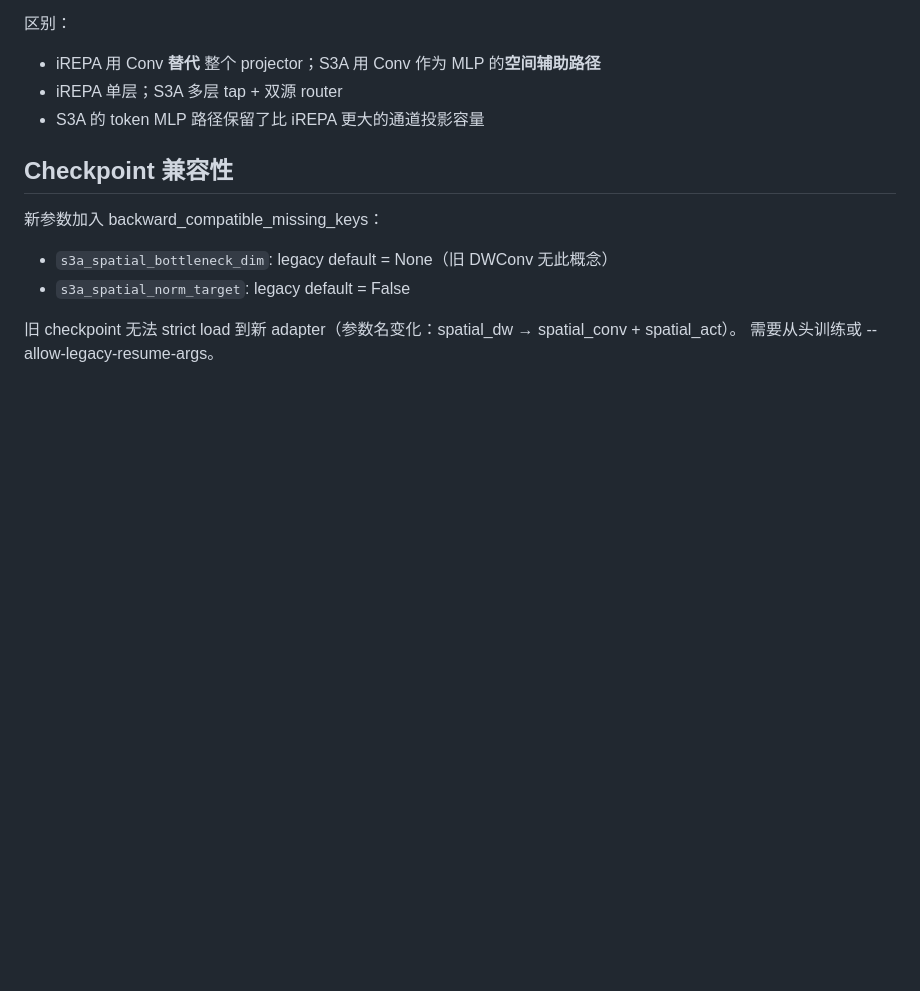
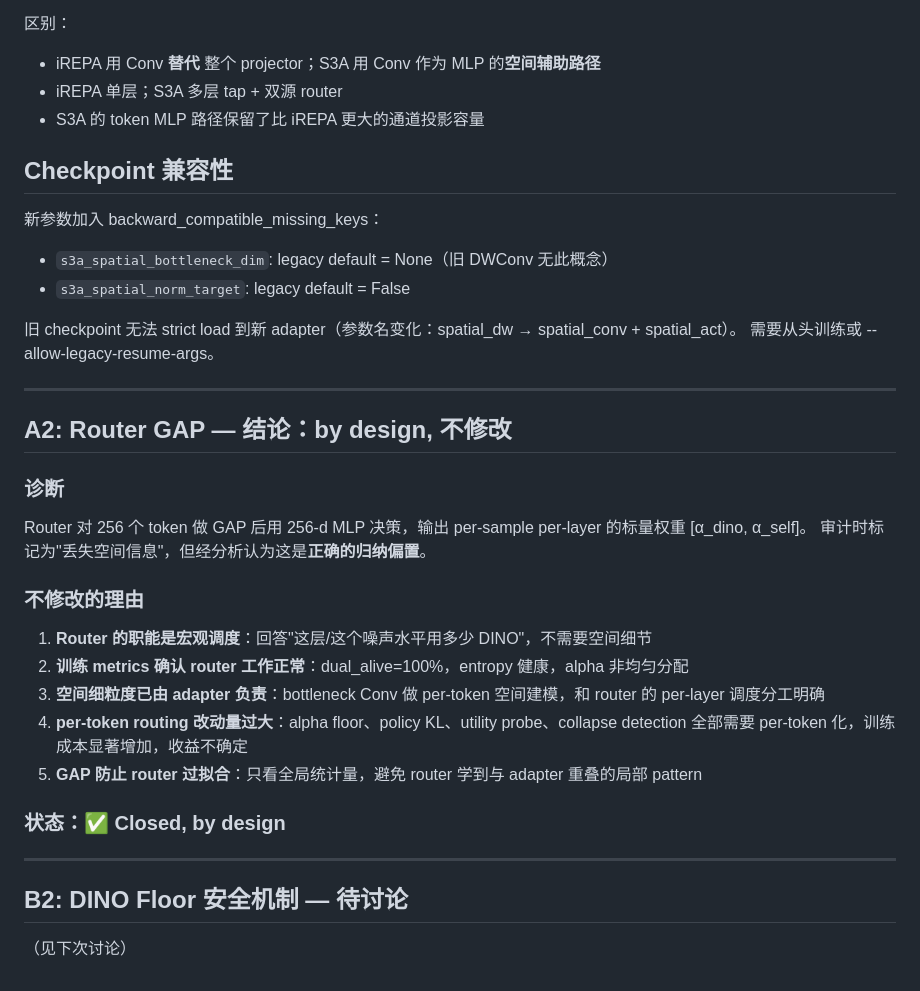
Before and after one commit to ProAlize/2026test, a Markdown page: review/0420/s3a_v4_bottleneck_conv.md, the part around the change. GitHub-like rendering; blank space fills up the shorter version.

Commit message:
docs: update review/0420 — A2 Router GAP closed as by-design

```diff
--- a/review/0420/s3a_v4_bottleneck_conv.md
+++ b/review/0420/s3a_v4_bottleneck_conv.md
@@ -85,3 +85,28 @@ iREPA 的两个改动：
 
 旧 checkpoint 无法 strict load 到新 adapter（参数名变化：spatial_dw → spatial_conv + spatial_act）。
 需要从头训练或 --allow-legacy-resume-args。
+
+---
+
+## A2: Router GAP — 结论：by design, 不修改
+
+### 诊断
+
+Router 对 256 个 token 做 GAP 后用 256-d MLP 决策，输出 per-sample per-layer 的标量权重 [α_dino, α_self]。
+审计时标记为"丢失空间信息"，但经分析认为这是**正确的归纳偏置**。
+
+### 不修改的理由
+
+1. **Router 的职能是宏观调度**：回答"这层/这个噪声水平用多少 DINO"，不需要空间细节
+2. **训练 metrics 确认 router 工作正常**：dual_alive=100%，entropy 健康，alpha 非均匀分配
+3. **空间细粒度已由 adapter 负责**：bottleneck Conv 做 per-token 空间建模，和 router 的 per-layer 调度分工明确
+4. **per-token routing 改动量过大**：alpha floor、policy KL、utility probe、collapse detection 全部需要 per-token 化，训练成本显著增加，收益不确定
+5. **GAP 防止 router 过拟合**：只看全局统计量，避免 router 学到与 adapter 重叠的局部 pattern
+
+### 状态：✅ Closed, by design
+
+---
+
+## B2: DINO Floor 安全机制 — 待讨论
+
+（见下次讨论）
```
